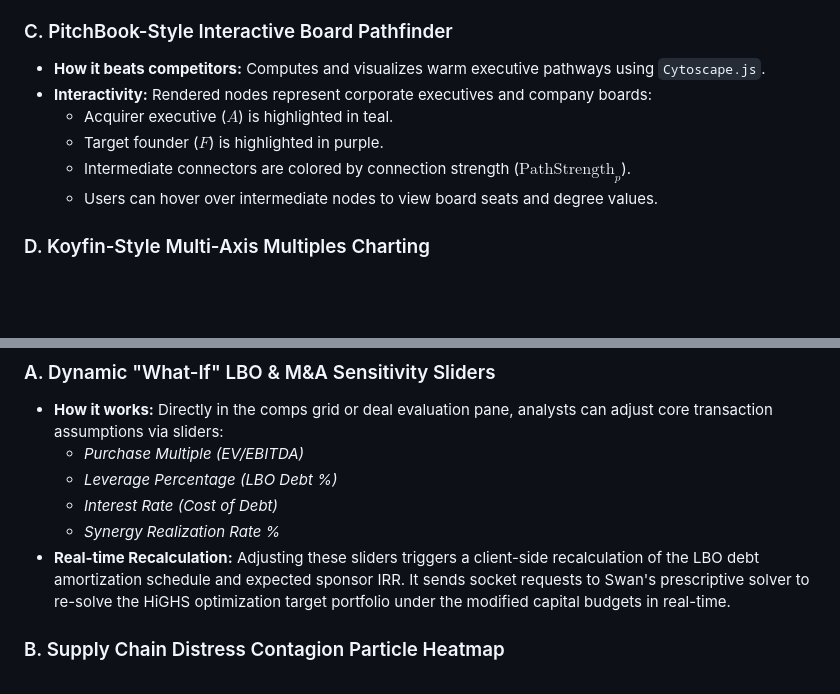
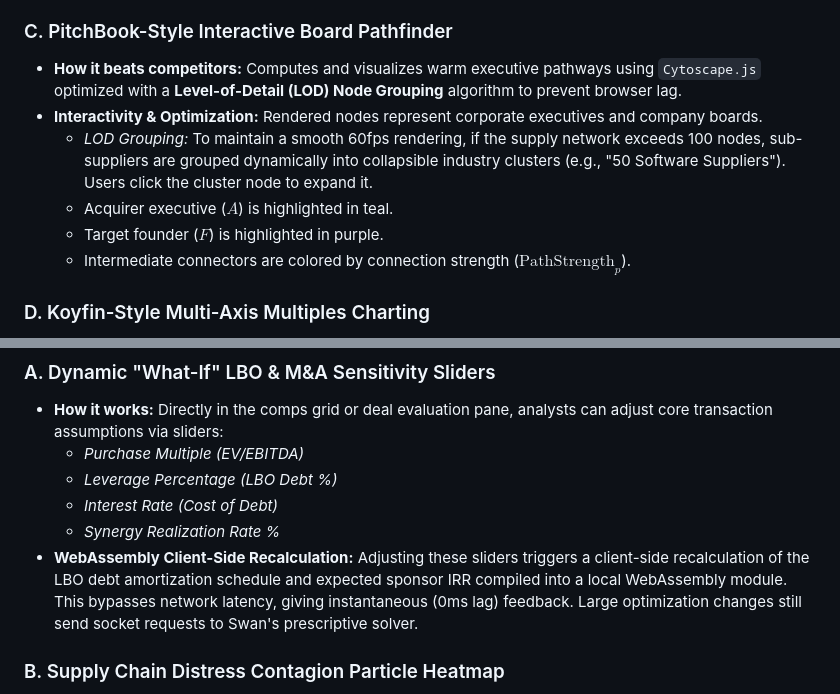
Before and after one commit to maxdemarzi/rogue, a Markdown page: phase_5_plan.md, 2 parts joined by grey strips. Drawn GitHub-style; blank space fills up the shorter version.

Commit message:
docs: integrated LOD grouping and WebAssembly LBO calculations into Phase 5 plan

```diff
--- a/phase_5_plan.md
+++ b/phase_5_plan.md
@@ -62,12 +62,12 @@ To surpass specialized tools, the web terminal renders tailored components based
 * **Interactivity:** Deleted paragraphs are highlighted in hot-pink redlines, and newly inserted risk factors are highlighted in neon-green. A divergence indicator flags if the company added litigation risks that were unmentioned in prior files.
 
 ### C. PitchBook-Style Interactive Board Pathfinder
-* **How it beats competitors:** Computes and visualizes warm executive pathways using `Cytoscape.js`.
-* **Interactivity:** Rendered nodes represent corporate executives and company boards:
+* **How it beats competitors:** Computes and visualizes warm executive pathways using `Cytoscape.js` optimized with a **Level-of-Detail (LOD) Node Grouping** algorithm to prevent browser lag.
+* **Interactivity & Optimization:** Rendered nodes represent corporate executives and company boards.
+  * *LOD Grouping:* To maintain a smooth 60fps rendering, if the supply network exceeds 100 nodes, sub-suppliers are grouped dynamically into collapsible industry clusters (e.g., "50 Software Suppliers"). Users click the cluster node to expand it.
   * Acquirer executive ($A$) is highlighted in teal.
   * Target founder ($F$) is highlighted in purple.
   * Intermediate connectors are colored by connection strength ($\text{PathStrength}_p$).
-  * Users can hover over intermediate nodes to view board seats and degree values.
 
 ### D. Koyfin-Style Multi-Axis Multiples Charting
 * **How it beats competitors:** Interactive mean-reversion analysis overlays ($Z < -2.0$) computed by the Koyfin Multiple Solver.
@@ -139,7 +139,7 @@ To fully capture institutional buy-side interest, we implement six highly respon
   * *Leverage Percentage (LBO Debt %)*
   * *Interest Rate (Cost of Debt)*
   * *Synergy Realization Rate %*
-* **Real-time Recalculation:** Adjusting these sliders triggers a client-side recalculation of the LBO debt amortization schedule and expected sponsor IRR. It sends socket requests to Swan's prescriptive solver to re-solve the HiGHS optimization target portfolio under the modified capital budgets in real-time.
+* **WebAssembly Client-Side Recalculation:** Adjusting these sliders triggers a client-side recalculation of the LBO debt amortization schedule and expected sponsor IRR compiled into a local WebAssembly module. This bypasses network latency, giving instantaneous (0ms lag) feedback. Large optimization changes still send socket requests to Swan's prescriptive solver.
 
 ### B. Supply Chain Distress Contagion Particle Heatmap
 * **How it works:** Visualizes the supplies path network as a particle flow field using HTML5 Canvas or Cytoscape overlays:
```
Also changed, not shown: other parts of phase_5_plan.md (+1 -1 lines).
